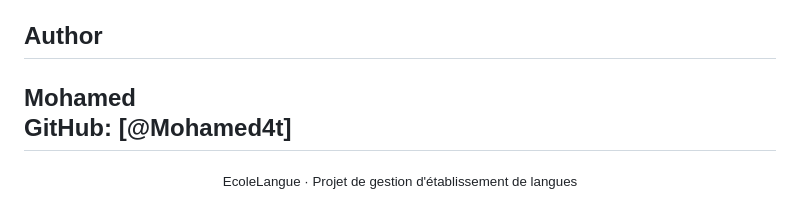
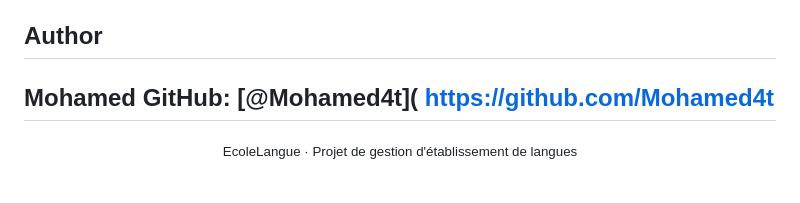
Before and after one commit to Mohamed4t/etablissement-management, a Markdown page: README.md, the part around the change. Drawn GitHub-style.

```diff
--- a/README.md
+++ b/README.md
@@ -277,9 +277,10 @@ Points relevés à la lecture du code, à traiter pour une mise en production :
 - Notifications par e-mail lors de la validation d'une demande
 - Tests automatisés et intégration continue
 
-## Author <br>
-  **Mohamed** <br>
-  GitHub: [@Mohamed4t]
+## Author
+  **Mohamed**
+  GitHub: [@Mohamed4t](
+https://github.com/Mohamed4t
 ---
 
 <div align="center">
```
